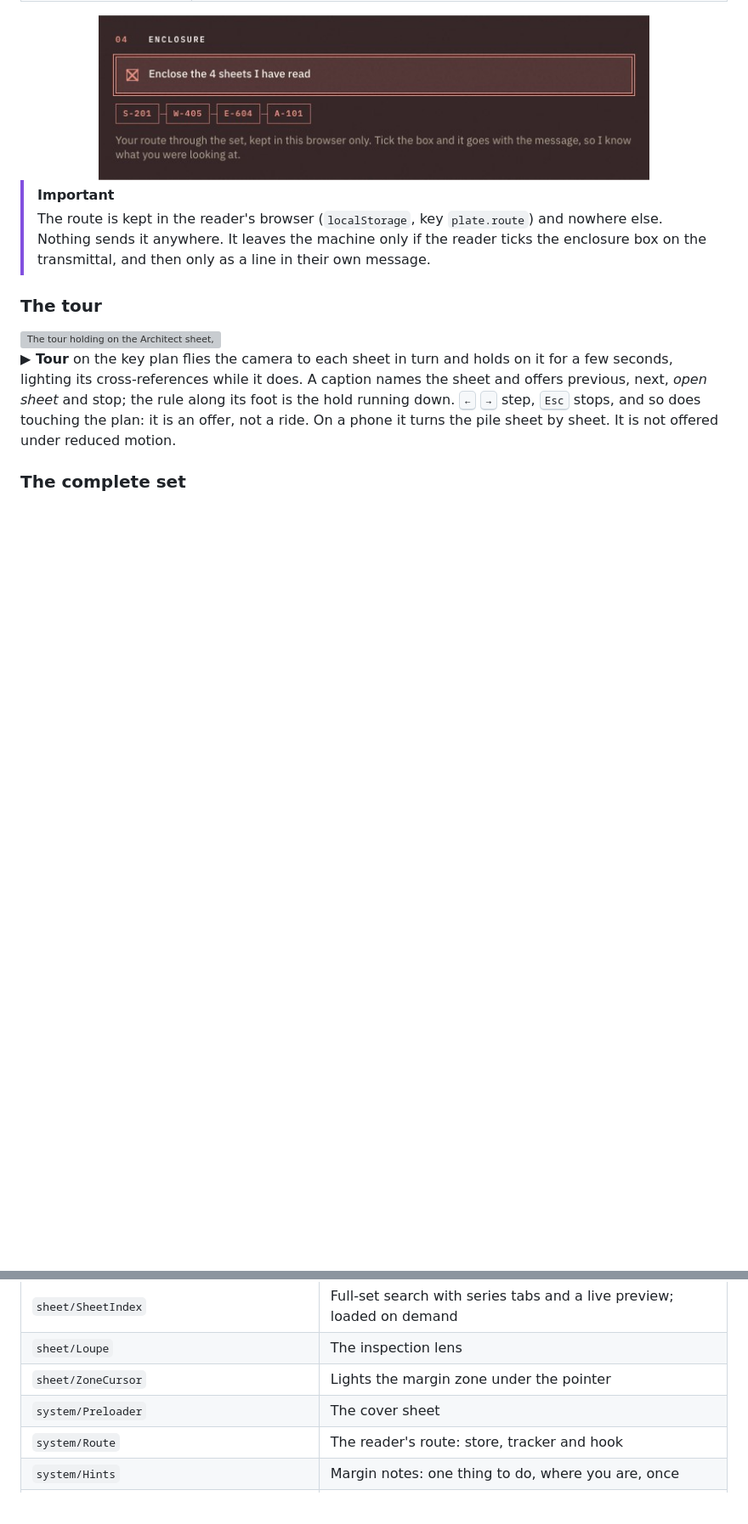
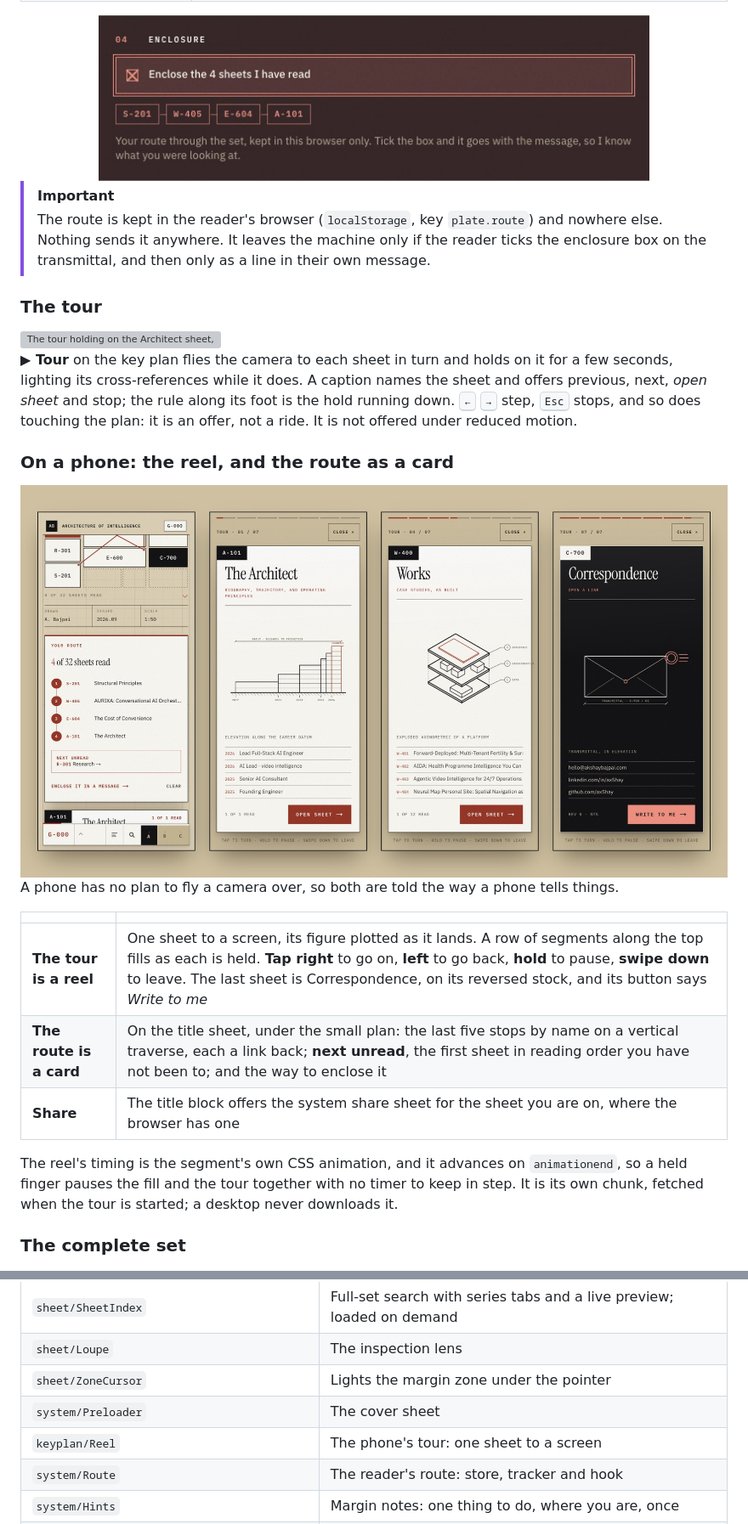
Before and after one commit to ax5hay/akshaybajpai.com, a Markdown page: README.md, 2 parts joined by grey strips. Shown at 85% size. Drawn GitHub-style; pictures changed too: docs/media/phone-tour.jpg (added); folded sections open; blank space fills up the shorter version; grey boxes are pictures that could not be loaded.

```diff
--- a/README.md
+++ b/README.md
@@ -716,8 +716,26 @@ for three seconds, and from then on:
 for a few seconds, lighting its cross-references while it does. A caption names
 the sheet and offers previous, next, *open sheet* and stop; the rule along its
 foot is the hold running down. <kbd>←</kbd> <kbd>→</kbd> step, <kbd>Esc</kbd>
-stops, and so does touching the plan: it is an offer, not a ride. On a phone it
-turns the pile sheet by sheet. It is not offered under reduced motion.
+stops, and so does touching the plan: it is an offer, not a ride. It is not
+offered under reduced motion.
+
+### On a phone: the reel, and the route as a card
+
+<img src="docs/media/phone-tour.jpg" alt="Four phone screens: the route card with named stops, and three sheets of the tour, the last on reversed stock" width="100%" />
+
+A phone has no plan to fly a camera over, so both are told the way a phone tells
+things.
+
+| | |
+|:--|:--|
+| **The tour is a reel** | One sheet to a screen, its figure plotted as it lands. A row of segments along the top fills as each is held. **Tap right** to go on, **left** to go back, **hold** to pause, **swipe down** to leave. The last sheet is Correspondence, on its reversed stock, and its button says *Write to me* |
+| **The route is a card** | On the title sheet, under the small plan: the last five stops by name on a vertical traverse, each a link back; **next unread**, the first sheet in reading order you have not been to; and the way to enclose it |
+| **Share** | The title block offers the system share sheet for the sheet you are on, where the browser has one |
+
+The reel's timing is the segment's own CSS animation, and it advances on
+`animationend`, so a held finger pauses the fill and the tour together with no
+timer to keep in step. It is its own chunk, fetched when the tour is started; a
+desktop never downloads it.
 
 ### The complete set
 
@@ -822,6 +840,7 @@ flowchart LR
 | `sheet/Loupe` | The inspection lens |
 | `sheet/ZoneCursor` | Lights the margin zone under the pointer |
 | `system/Preloader` | The cover sheet |
+| `keyplan/Reel` | The phone's tour: one sheet to a screen |
 | `system/Route` | The reader's route: store, tracker and hook |
 | `system/Hints` | Margin notes: one thing to do, where you are, once |
 | `system/SheetTransition` | View-transition navigation |
```
Also changed, not shown: 6 other files.
